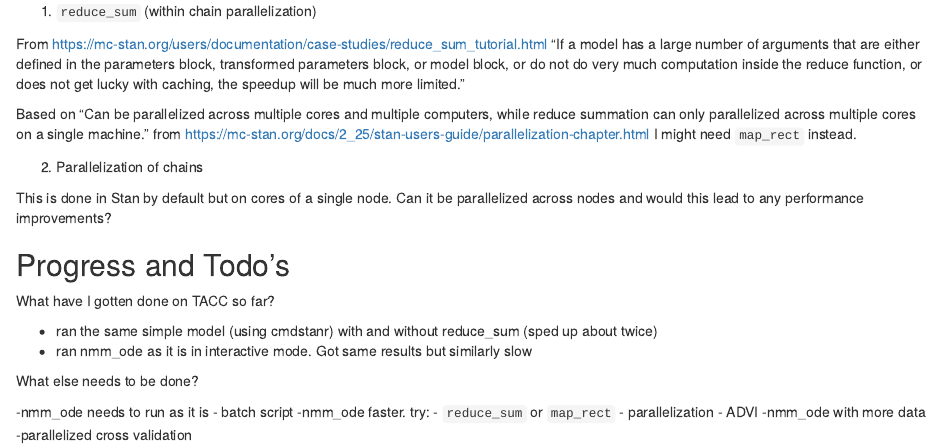
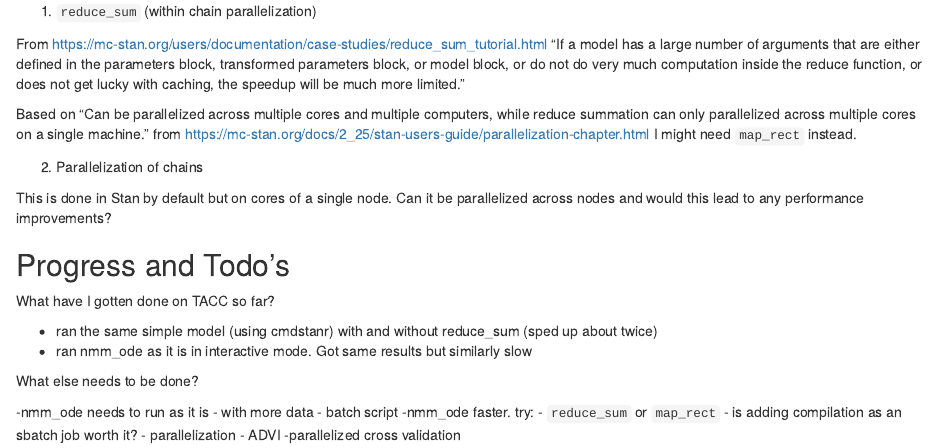
Before and after one commit to zenkavi/BayesianStats, an R Markdown document (notes/stanOnTacc.Rmd): the page in a window 1100 px wide, from 200 px down. Rendered offline with R 4.5, knitr and Pandoc, with nearby package versions.

```diff
--- a/notes/stanOnTacc.Rmd
+++ b/notes/stanOnTacc.Rmd
@@ -31,10 +31,11 @@
 What else needs to be done?
 
 -nmm_ode needs to run as it is
+  - with more data
   - batch script
 -nmm_ode faster. try:
   - `reduce_sum` or `map_rect`
+  - is adding compilation as an sbatch job worth it?
   - parallelization
   - ADVI
--nmm_ode with more data
 -parallelized cross validation
```
Also changed, not shown: 2 other files.
